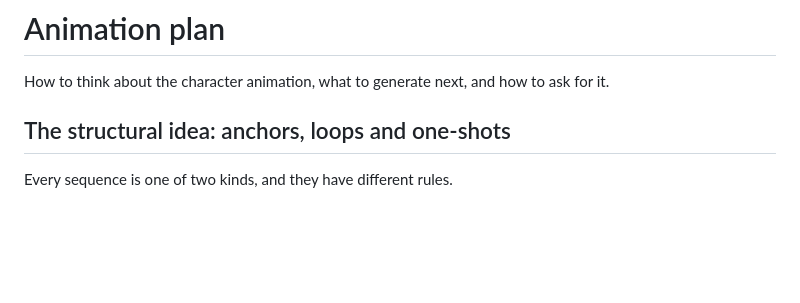
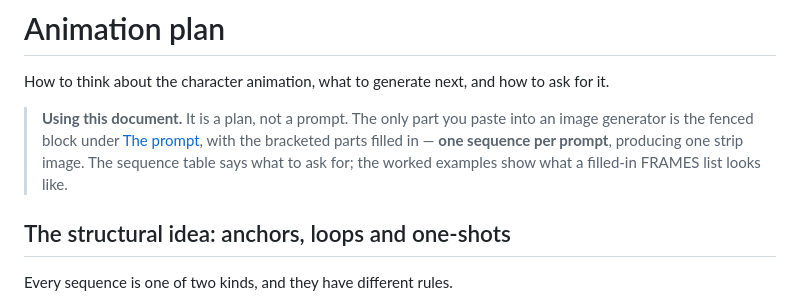
Before and after one commit to henryjvanderlinden-cloud/throw-a-basketball, a Markdown page: docs/ANIMATION.md, the part around one of its changes. Drawn GitHub-style; blank space fills up the shorter version.

```diff
--- a/docs/ANIMATION.md
+++ b/docs/ANIMATION.md
@@ -2,6 +2,12 @@
 
 How to think about the character animation, what to generate next, and how to
 ask for it.
+
+> **Using this document.** It is a plan, not a prompt. The only part you paste
+> into an image generator is the fenced block under [The prompt](#the-prompt),
+> with the bracketed parts filled in — **one sequence per prompt**, producing
+> one strip image. The sequence table says what to ask for; the worked examples
+> show what a filled-in FRAMES list looks like.
 
 ## The structural idea: anchors, loops and one-shots
 
```
Also changed, not shown: other parts of docs/ANIMATION.md (+66 -0 lines).
